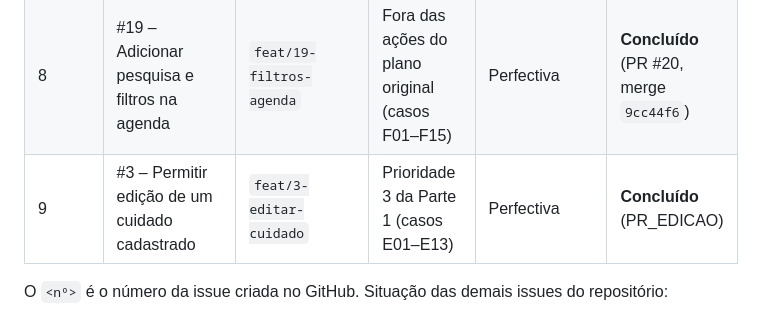
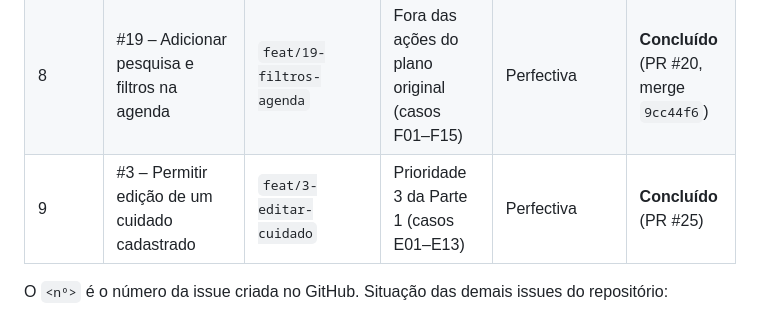
Before and after one commit to RoninXK/PetCare, a Markdown page: PLANO_MELHORIA_PARTE2.md, the part around the change. GitHub-like rendering.

Commit message:
docs: apontar o PR #25 no plano e na comparação
Refs #3

Co-Authored-By: Claude Opus 5.5 <noreply@anthropic.com>

```diff
--- a/PLANO_MELHORIA_PARTE2.md
+++ b/PLANO_MELHORIA_PARTE2.md
@@ -316,7 +316,7 @@ Fluxo exigido: **issue → branch → commit → pull request → revisão → m
 | 6 | #15 – Modernizar a interface do PetCare | `ui/15-interface` | Fora das ações do plano original | Perfectiva | **Concluído** (PR #16, merge `e4eb66c`) |
 | 7 | #17 – Permitir digitar um tipo de cuidado que não está na lista | `feat/17-tipo-personalizado` | Altera a regra de tipo do P1 (seção 6.1) | Perfectiva | **Concluído** (PR #18, merge `fa3a031`) |
 | 8 | #19 – Adicionar pesquisa e filtros na agenda | `feat/19-filtros-agenda` | Fora das ações do plano original (casos F01–F15) | Perfectiva | **Concluído** (PR #20, merge `9cc44f6`) |
-| 9 | #3 – Permitir edição de um cuidado cadastrado | `feat/3-editar-cuidado` | Prioridade 3 da Parte 1 (casos E01–E13) | Perfectiva | **Concluído** (PR_EDICAO) |
+| 9 | #3 – Permitir edição de um cuidado cadastrado | `feat/3-editar-cuidado` | Prioridade 3 da Parte 1 (casos E01–E13) | Perfectiva | **Concluído** (PR #25) |
 
 O `<nº>` é o número da issue criada no GitHub. Situação das demais issues do repositório:
 
```
Also changed, not shown: COMPARACAO_QUALIDADE_PARTE2.md (+1 -1 lines).
